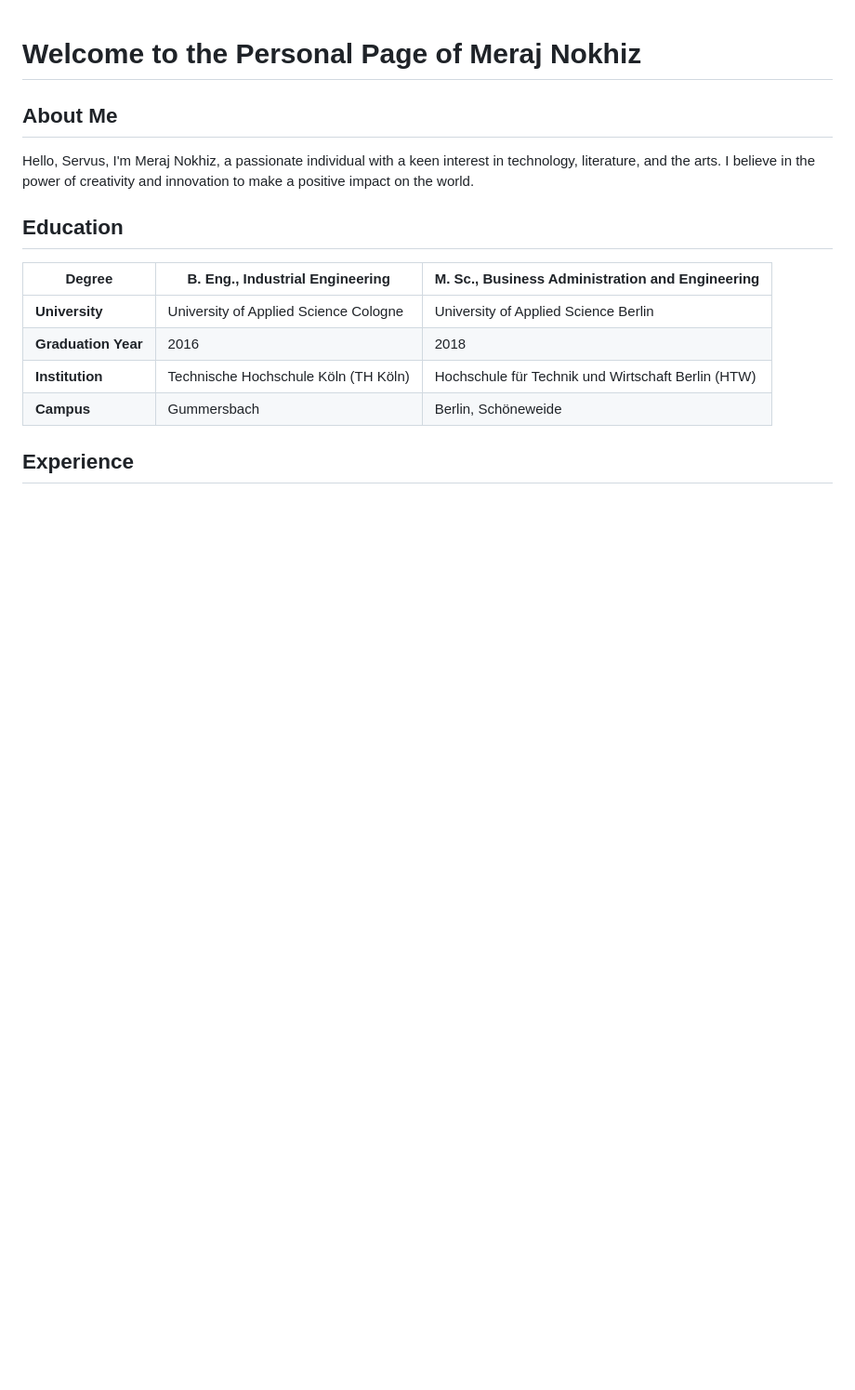
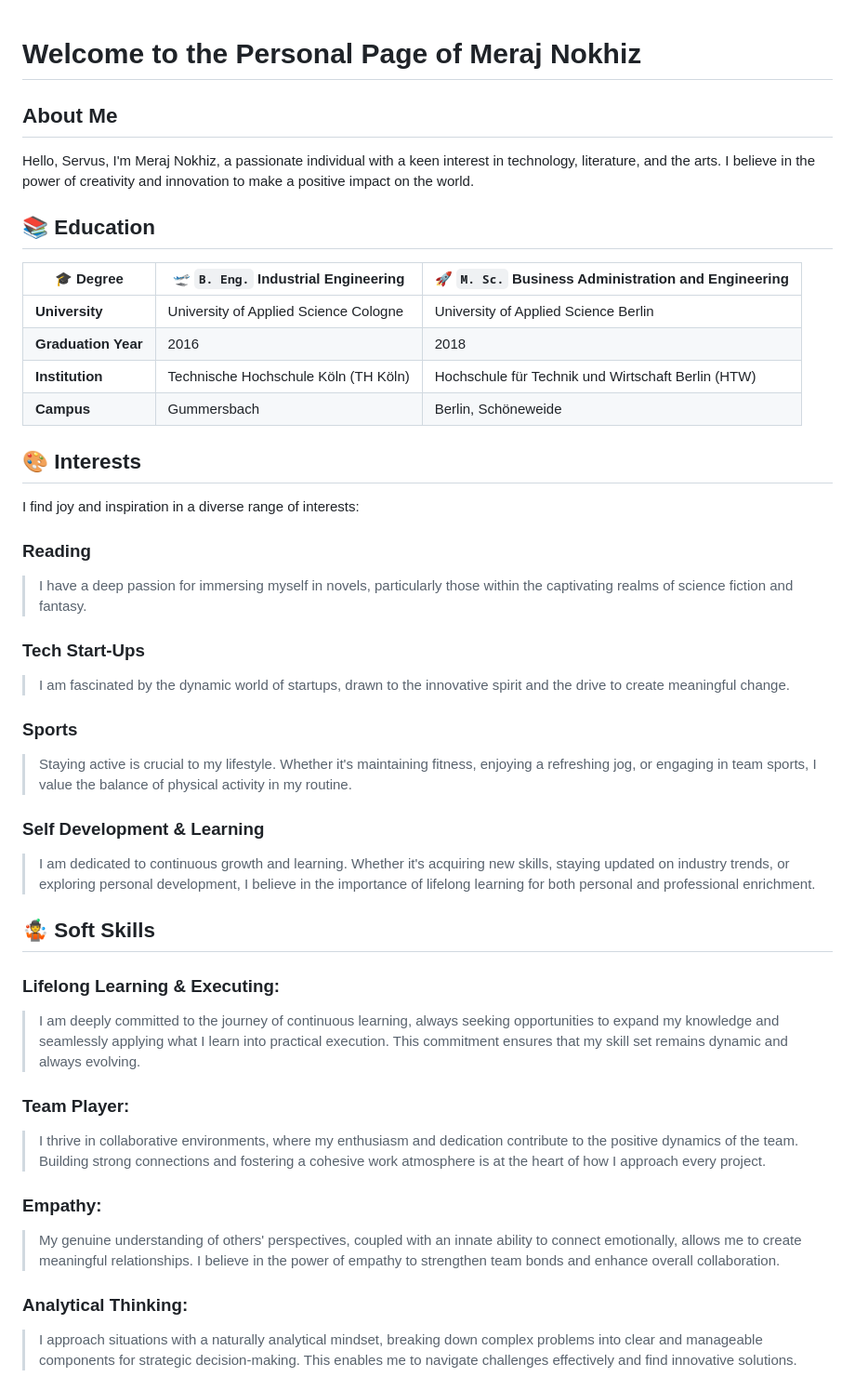
Before and after one commit to nokhiz/nokhiz.github.io, a Markdown page: README.md, the part around the change printed below. Shown: that part at 93% size. Rendered like a GitHub page; blank space fills up the shorter version.

```diff
--- a/README.md
+++ b/README.md
@@ -5,9 +5,9 @@
 Hello, Servus,
 I'm  Meraj Nokhiz, a passionate individual with a keen interest in technology, literature, and the arts. I believe in the power of creativity and innovation to make a positive impact on the world.
 
-## Education
+## 📚 Education
 
-| **Degree**                                  | B. Eng., Industrial Engineering                          | M. Sc., Business Administration and Engineering       |
+| 🎓  **Degree**                            | 🛫  `B. Eng.` Industrial Engineering                          | 🚀 `M. Sc.` Business Administration and Engineering       |
 | ------------------------------------------- | -------------------------------------------------------- | -------------------------------------------------------- |
 | **University**                              | University of Applied Science Cologne                     | University of Applied Science Berlin                       |
 | **Graduation Year**                         | 2016                                                     | 2018                                                     |
@@ -15,4 +15,34 @@ I'm  Meraj Nokhiz, a passionate individual with a keen interest in technology, l
 | **Campus**                                  | Gummersbach                                               | Berlin, Schöneweide                                   |
 
 
-## Experience
+## 🎨 Interests
+
+I find joy and inspiration in a diverse range of interests:
+
+### Reading
+> I have a deep passion for immersing myself in novels, particularly those within the captivating realms of science fiction and fantasy.
+
+### Tech Start-Ups
+> I am fascinated by the dynamic world of startups, drawn to the innovative spirit and the drive to create meaningful change.
+
+### Sports
+> Staying active is crucial to my lifestyle. Whether it's maintaining fitness, enjoying a refreshing jog, or engaging in team sports, I value the balance of physical activity in my routine.
+
+### Self Development & Learning
+> I am dedicated to continuous growth and learning. Whether it's acquiring new skills, staying updated on industry trends, or exploring personal development, I believe in the importance of lifelong learning for both personal and professional enrichment.
+
+
+## 🤹 Soft Skills
+
+### Lifelong Learning & Executing:
+> I am deeply committed to the journey of continuous learning, always seeking opportunities to expand my knowledge and seamlessly applying what I learn into practical execution. This commitment ensures that my skill set remains dynamic and always evolving.
+
+### Team Player:
+> I thrive in collaborative environments, where my enthusiasm and dedication contribute to the positive dynamics of the team. Building strong connections and fostering a cohesive work atmosphere is at the heart of how I approach every project.
+
+### Empathy:
+> My genuine understanding of others' perspectives, coupled with an innate ability to connect emotionally, allows me to create meaningful relationships. I believe in the power of empathy to strengthen team bonds and enhance overall collaboration.
+
+### Analytical Thinking:
+> I approach situations with a naturally analytical mindset, breaking down complex problems into clear and manageable components for strategic decision-making. This enables me to navigate challenges effectively and find innovative solutions.
+
```
Also changed, not shown: other parts of README.md (+36 -11 lines).
